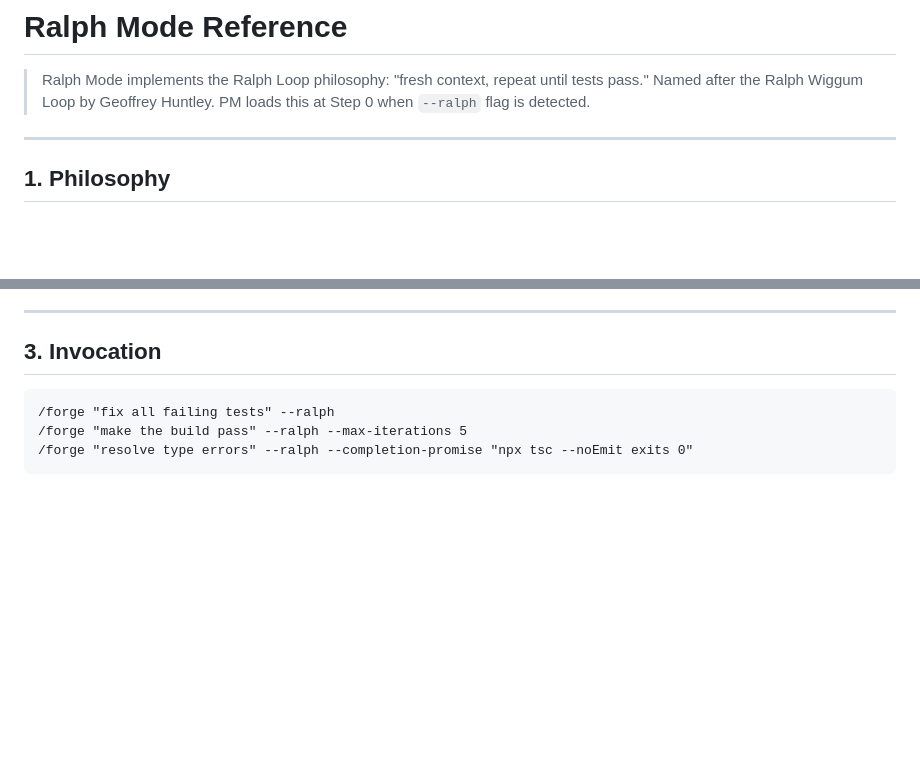
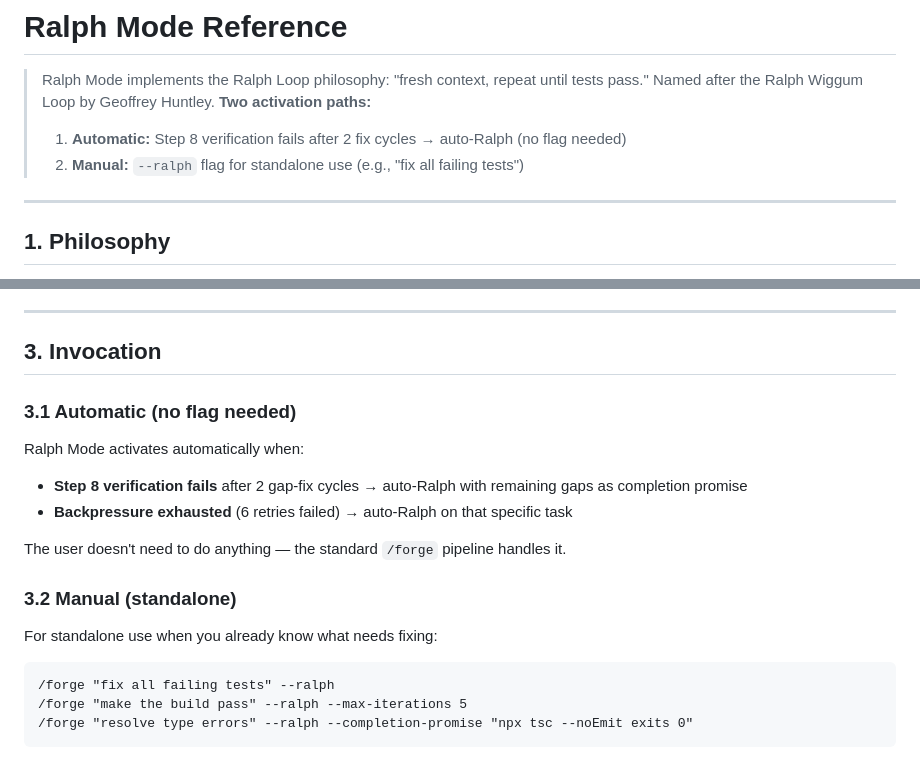
Before and after one commit to EcoKG/forge-skills, a Markdown page: forge/references/ralph-mode.md, 2 parts joined by grey strips. Drawn GitHub-style; blank space fills up the shorter version.

````diff
--- a/forge/references/ralph-mode.md
+++ b/forge/references/ralph-mode.md
@@ -2,7 +2,9 @@
 
 > Ralph Mode implements the Ralph Loop philosophy: "fresh context, repeat until tests pass."
 > Named after the Ralph Wiggum Loop by Geoffrey Huntley.
-> PM loads this at Step 0 when `--ralph` flag is detected.
+> **Two activation paths:**
+> 1. **Automatic:** Step 8 verification fails after 2 fix cycles → auto-Ralph (no flag needed)
+> 2. **Manual:** `--ralph` flag for standalone use (e.g., "fix all failing tests")
 
 ---
 
@@ -46,6 +48,17 @@ Ralph approach: Implement → Test → Fail? → Fresh context → Try again →
 
 ## 3. Invocation
 
+### 3.1 Automatic (no flag needed)
+
+Ralph Mode activates automatically when:
+- **Step 8 verification fails** after 2 gap-fix cycles → auto-Ralph with remaining gaps as completion promise
+- **Backpressure exhausted** (6 retries failed) → auto-Ralph on that specific task
+
+The user doesn't need to do anything — the standard `/forge` pipeline handles it.
+
+### 3.2 Manual (standalone)
+
+For standalone use when you already know what needs fixing:
 ```
 /forge "fix all failing tests" --ralph
 /forge "make the build pass" --ralph --max-iterations 5
````
Also changed, not shown: forge/SKILL.md (+2 -0 lines), forge/references/execution-flow.md (+29 -0 lines).
